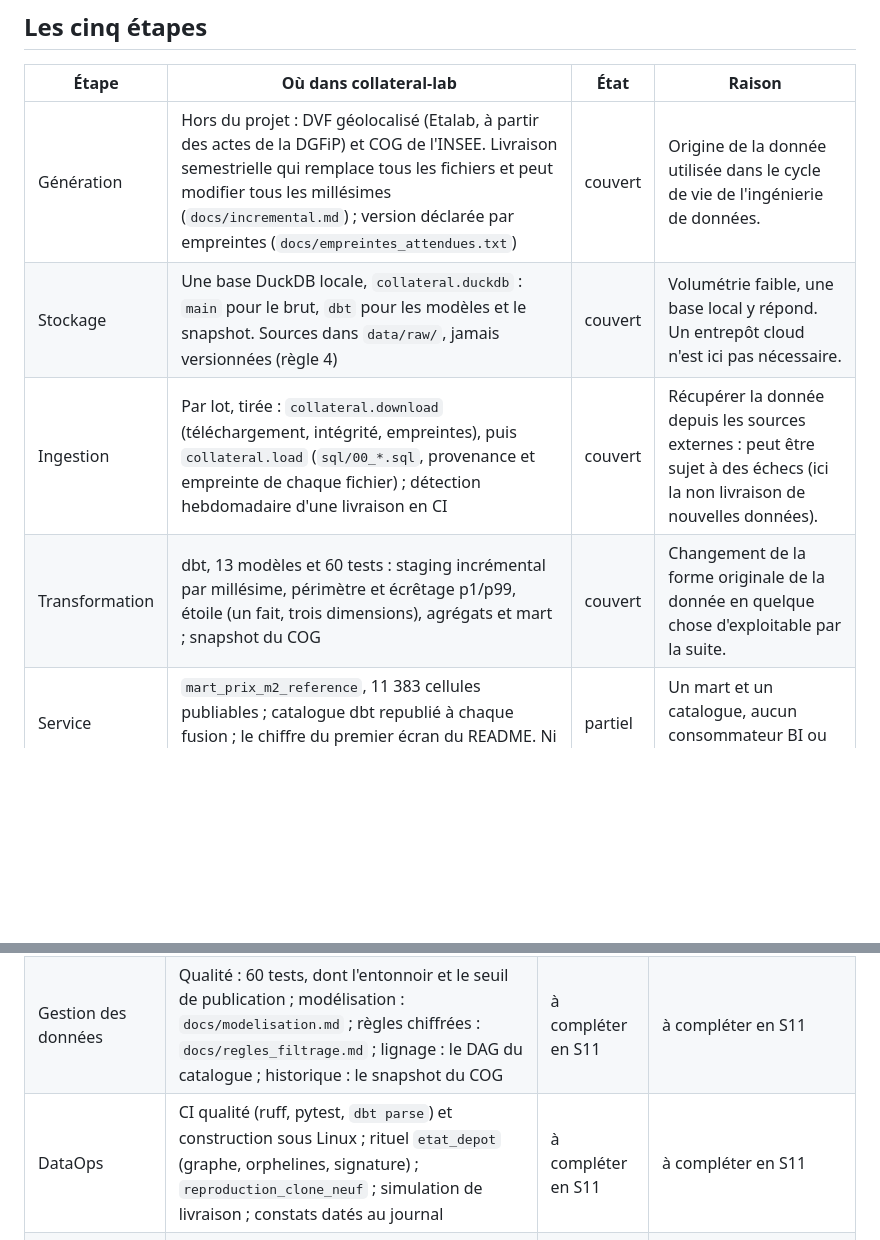
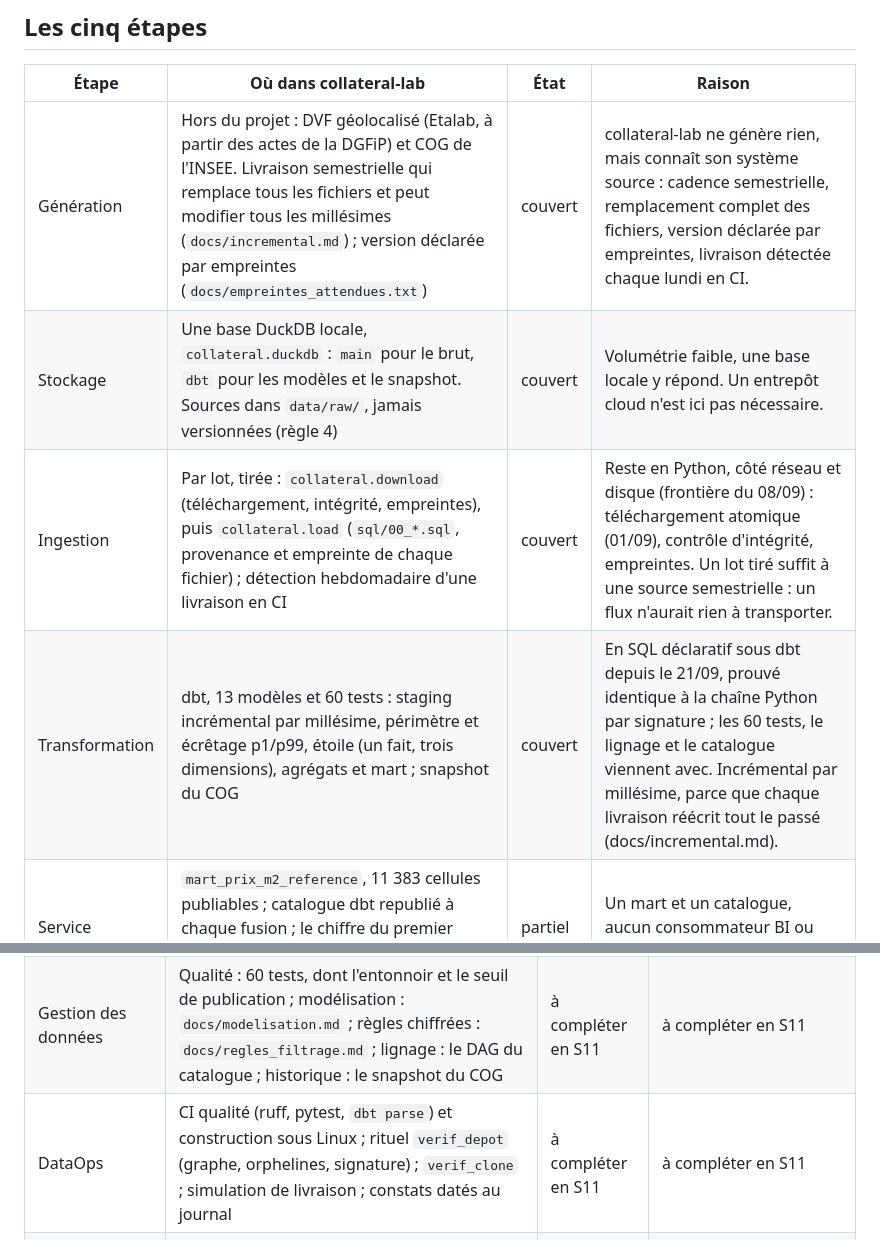
Before and after one commit to matthiasbrz/collateral-lab, a Markdown page: docs/cycle-de-vie.md, 2 parts joined by grey strips. Rendered like a GitHub page; blank space fills up the shorter version.

Commit message:
docs: cycle de vie

```diff
--- a/docs/cycle-de-vie.md
+++ b/docs/cycle-de-vie.md
@@ -6,10 +6,10 @@ Première version du 21/10/2026, d'après le chapitre 2 de *Fundamentals of Data
 
 | Étape | Où dans collateral-lab | État | Raison |
 |---|---|---|---|
-| Génération | Hors du projet : DVF géolocalisé (Etalab, à partir des actes de la DGFiP) et COG de l'INSEE. Livraison semestrielle qui remplace tous les fichiers et peut modifier tous les millésimes (`docs/incremental.md`) ; version déclarée par empreintes (`docs/empreintes_attendues.txt`) | couvert | Origine de la donnée utilisée dans le cycle de vie de l'ingénierie de données. |
-| Stockage | Une base DuckDB locale, `collateral.duckdb` : `main` pour le brut, `dbt` pour les modèles et le snapshot. Sources dans `data/raw/`, jamais versionnées (règle 4) | couvert | Volumétrie faible, une base local y répond. Un entrepôt cloud n'est ici pas nécessaire. |
-| Ingestion | Par lot, tirée : `collateral.download` (téléchargement, intégrité, empreintes), puis `collateral.load` (`sql/00_*.sql`, provenance et empreinte de chaque fichier) ; détection hebdomadaire d'une livraison en CI | couvert | Récupérer la donnée depuis les sources externes : peut être sujet à des échecs (ici la non livraison de nouvelles données). |
-| Transformation | dbt, 13 modèles et 60 tests : staging incrémental par millésime, périmètre et écrêtage p1/p99, étoile (un fait, trois dimensions), agrégats et mart ; snapshot du COG | couvert | Changement de la forme originale de la donnée en quelque chose d'exploitable par la suite. |
+| Génération | Hors du projet : DVF géolocalisé (Etalab, à partir des actes de la DGFiP) et COG de l'INSEE. Livraison semestrielle qui remplace tous les fichiers et peut modifier tous les millésimes (`docs/incremental.md`) ; version déclarée par empreintes (`docs/empreintes_attendues.txt`) | couvert | collateral-lab ne génère rien, mais connaît son système source : cadence semestrielle, remplacement complet des fichiers, version déclarée par empreintes, livraison détectée chaque lundi en CI. |
+| Stockage | Une base DuckDB locale, `collateral.duckdb` : `main` pour le brut, `dbt` pour les modèles et le snapshot. Sources dans `data/raw/`, jamais versionnées (règle 4) | couvert | Volumétrie faible, une base locale y répond. Un entrepôt cloud n'est ici pas nécessaire. |
+| Ingestion | Par lot, tirée : `collateral.download` (téléchargement, intégrité, empreintes), puis `collateral.load` (`sql/00_*.sql`, provenance et empreinte de chaque fichier) ; détection hebdomadaire d'une livraison en CI | couvert | Reste en Python, côté réseau et disque (frontière du 08/09) : téléchargement atomique (01/09), contrôle d'intégrité, empreintes. Un lot tiré suffit à une source semestrielle : un flux n'aurait rien à transporter. |
+| Transformation | dbt, 13 modèles et 60 tests : staging incrémental par millésime, périmètre et écrêtage p1/p99, étoile (un fait, trois dimensions), agrégats et mart ; snapshot du COG | couvert | En SQL déclaratif sous dbt depuis le 21/09, prouvé identique à la chaîne Python par signature ; les 60 tests, le lignage et le catalogue viennent avec. Incrémental par millésime, parce que chaque livraison réécrit tout le passé (docs/incremental.md). |
 | Service | `mart_prix_m2_reference`, 11 383 cellules publiables ; catalogue dbt republié à chaque fusion ; le chiffre du premier écran du README. Ni outil BI, ni ML, ni reverse ETL | partiel | Un mart et un catalogue, aucun consommateur BI ou ML. |
 
 ## Les six courants sous-jacents
@@ -18,7 +18,7 @@ Première version du 21/10/2026, d'après le chapitre 2 de *Fundamentals of Data
 |---|---|---|---|
 | Sécurité | Aucun secret dans le dépôt ; données non versionnées, raison RGPD écrite (`docs/gouvernance.md`) ; workflows en `contents: read` ; `main` protégée par PR et vérification exigée | couvert | Règle de moindre privilège : n'accéder qu'à la donnée strictement nécessaire, uniquement au moment nécessaire. |
 | Gestion des données | Qualité : 60 tests, dont l'entonnoir et le seuil de publication ; modélisation : `docs/modelisation.md` ; règles chiffrées : `docs/regles_filtrage.md` ; lignage : le DAG du catalogue ; historique : le snapshot du COG | à compléter en S11 | à compléter en S11 |
-| DataOps | CI qualité (ruff, pytest, `dbt parse`) et construction sous Linux ; rituel `etat_depot` (graphe, orphelines, signature) ; `reproduction_clone_neuf` ; simulation de livraison ; constats datés au journal | à compléter en S11 | à compléter en S11 |
+| DataOps | CI qualité (ruff, pytest, `dbt parse`) et construction sous Linux ; rituel `verif_depot` (graphe, orphelines, signature) ; `verif_clone` ; simulation de livraison ; constats datés au journal | à compléter en S11 | à compléter en S11 |
 | Architecture des données | Base locale sur un seul poste ; frontière Python / dbt du 08/09 ; `docs/architecture.md`, en partie périmé (constat du 16/10) | à compléter en S11 | à compléter en S11 |
 | Orchestration | Une séquence linéaire (`scripts/lancer.txt`), un déclencheur hebdomadaire en CI, le DAG de dbt dans la transformation ; aucun orchestrateur | à compléter en S11 | à compléter en S11 |
 | Génie logiciel | Paquet Python (`src/`), 38 tests unitaires, ruff, versions épinglées (`constraints.txt`), PR et CI | à compléter en S11 | à compléter en S11 |
```
